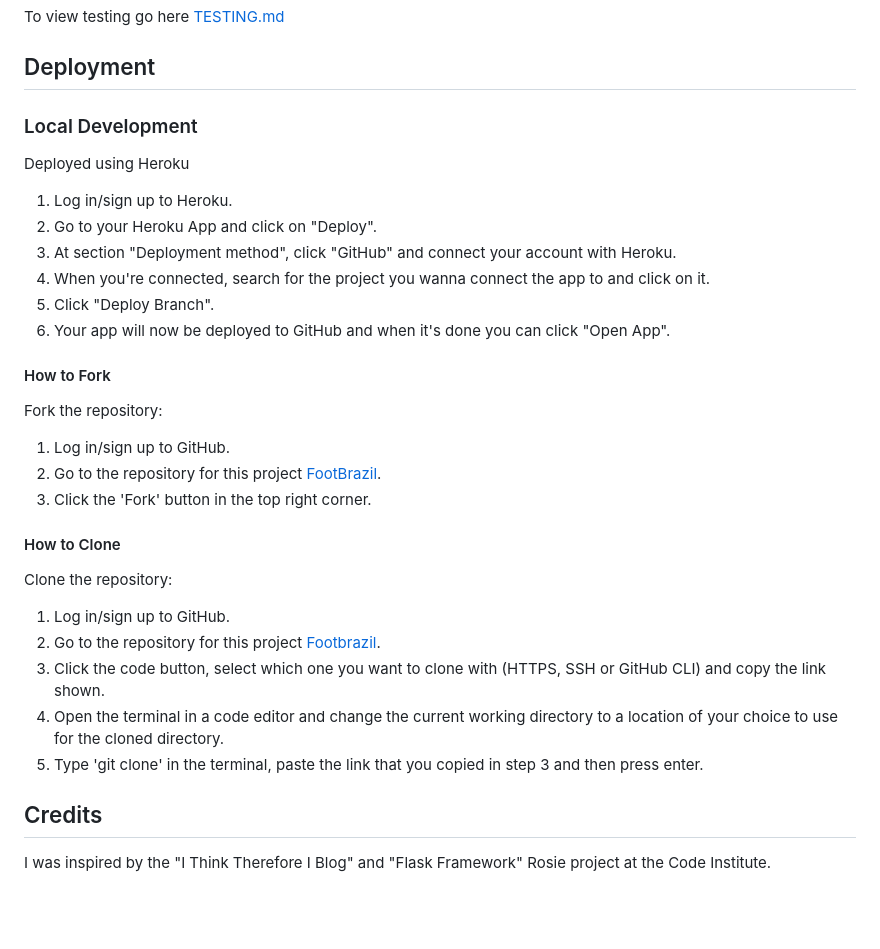
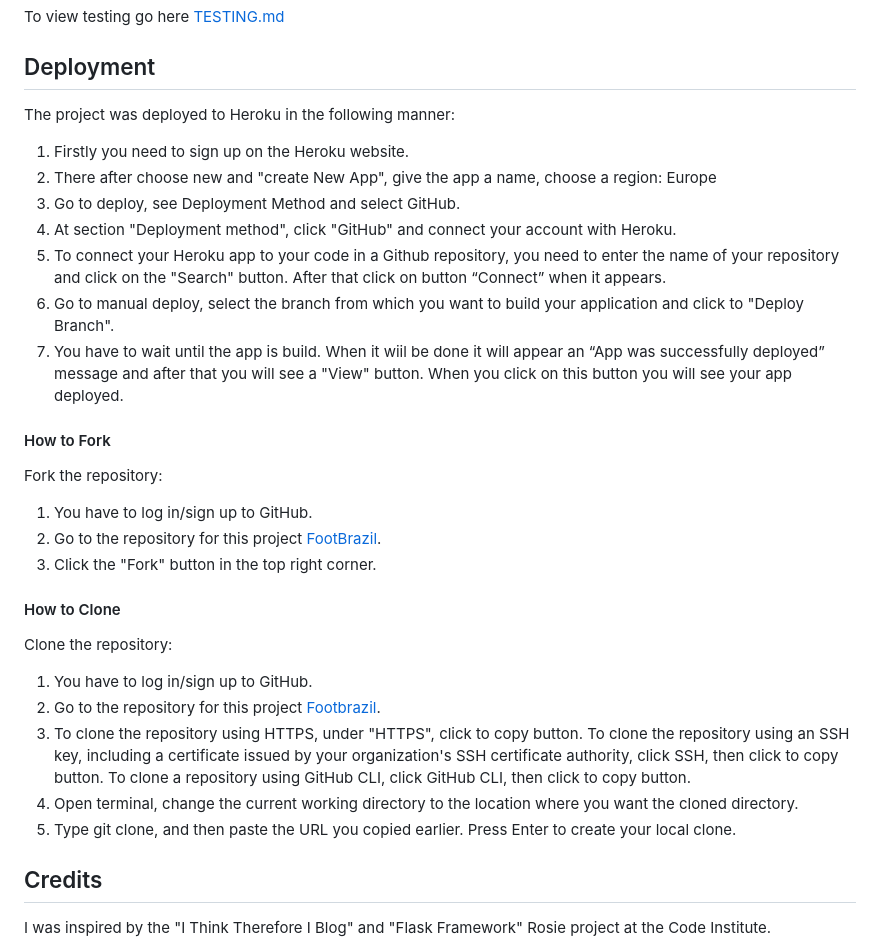
Before and after one commit to Askeran17/footbrazil, a Markdown page: README.md, the part around the change printed below. Drawn GitHub-style; blank space fills up the shorter version.

```diff
--- a/README.md
+++ b/README.md
@@ -242,30 +295,33 @@ To view testing go here [TESTING.md](TESTING.md)
 
 ## Deployment
 
-### Local Development
+The project was deployed to Heroku in the following manner:
 
-Deployed using Heroku
-
-1. Log in/sign up to Heroku.
-2. Go to your Heroku App and click on "Deploy".
-3. At section "Deployment method", click "GitHub" and connect your account with Heroku.
-4. When you're connected, search for the project you wanna connect the app to and click on it.
-5. Click "Deploy Branch".
-6. Your app will now be deployed to GitHub and when it's done you can click "Open App".
+1. Firstly you need to sign up on the Heroku website.
+2. There after choose new and "create New App", give the app a name, choose a region: Europe
+3. Go to deploy, see Deployment Method and select GitHub.
+4. At section "Deployment method", click "GitHub" and connect your account with Heroku.
+4. To connect your Heroku app to your code in a Github repository, you need to enter the name of your repository and click on the "Search" button. After that click on button “Connect” when it appears.
+5. Go to manual deploy, select the branch from which you want to build your application and click to "Deploy Branch".
+6. You have to wait until the app is build. When it wiil be done it will appear an “App was successfully deployed” message and after that you will see a "View" button. When you click on this button you will see your app deployed.
 
 #### How to Fork
-Fork the repository:<br>
-1. Log in/sign up to GitHub.
+
+Fork the repository:
+
+1. You have to log in/sign up to GitHub.
 2. Go to the repository for this project [FootBrazil](https://github.com/Askeran17/footbrazil).
-3. Click the 'Fork' button in the top right corner.
+3. Click the "Fork" button in the top right corner.
 
 #### How to Clone
-Clone the repository:<br>
-1. Log in/sign up to GitHub.
+
+Clone the repository:
+
+1. You have to log in/sign up to GitHub.
 2. Go to the repository for this project [Footbrazil](https://github.com/Askeran17/footbrazil).
-3. Click the code button, select which one you want to clone with (HTTPS, SSH or GitHub CLI) and copy the link shown.
-4. Open the terminal in a code editor and change the current working directory to a location of your choice to use for the cloned directory.
-5. Type 'git clone' in the terminal, paste the link that you copied in step 3 and then press enter.
+3. To clone the repository using HTTPS, under "HTTPS", click to copy button. To clone the repository using an SSH key, including a certificate issued by your organization's SSH certificate authority, click SSH, then click to copy button. To clone a repository using GitHub CLI, click GitHub CLI, then click to copy button.
+4. Open terminal, change the current working directory to the location where you want the cloned directory.
+5. Type git clone, and then paste the URL you copied earlier. Press Enter to create your local clone.
 
 
 ## Credits
```
Also changed, not shown: other parts of README.md (+53 -0 lines), TESTING.md (+1 -1 lines), static/images/readme-img/comments-field.png (added), static/images/readme-img/detailed-post-page.png (added).
